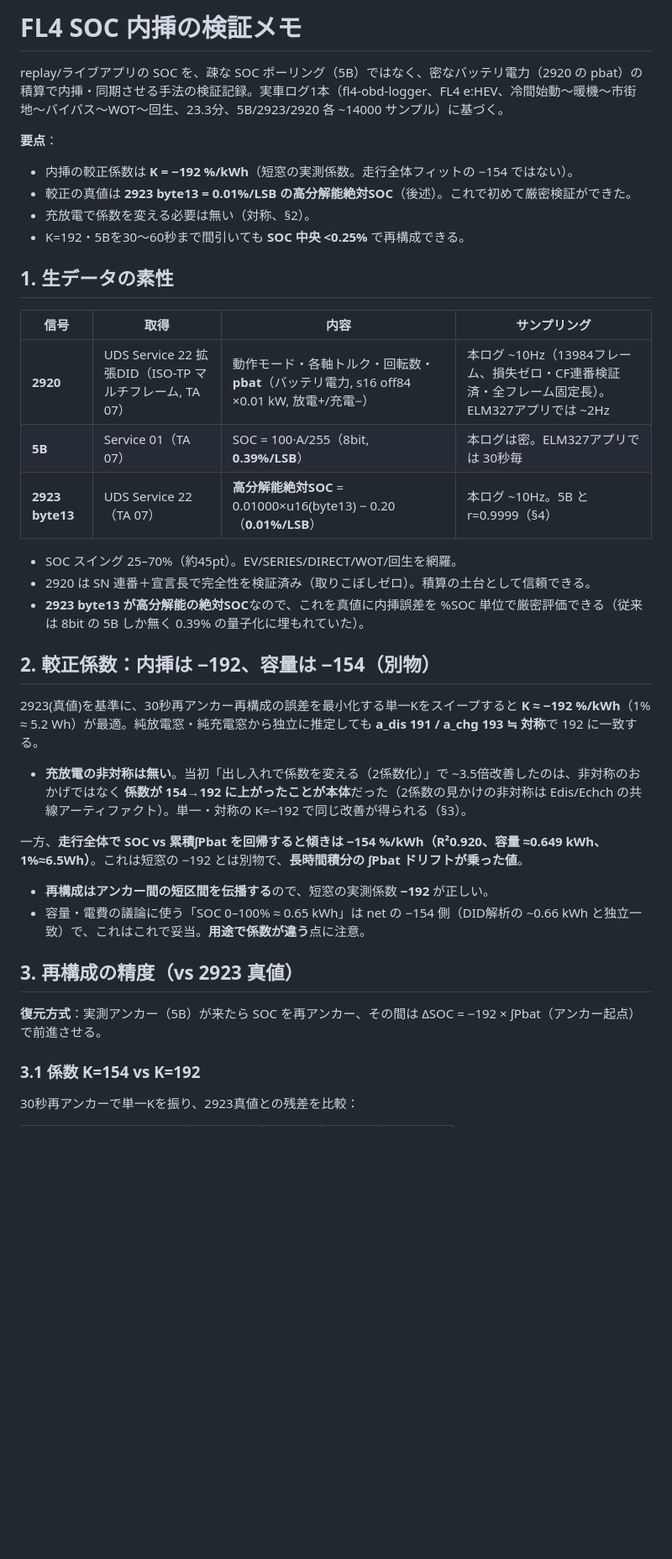
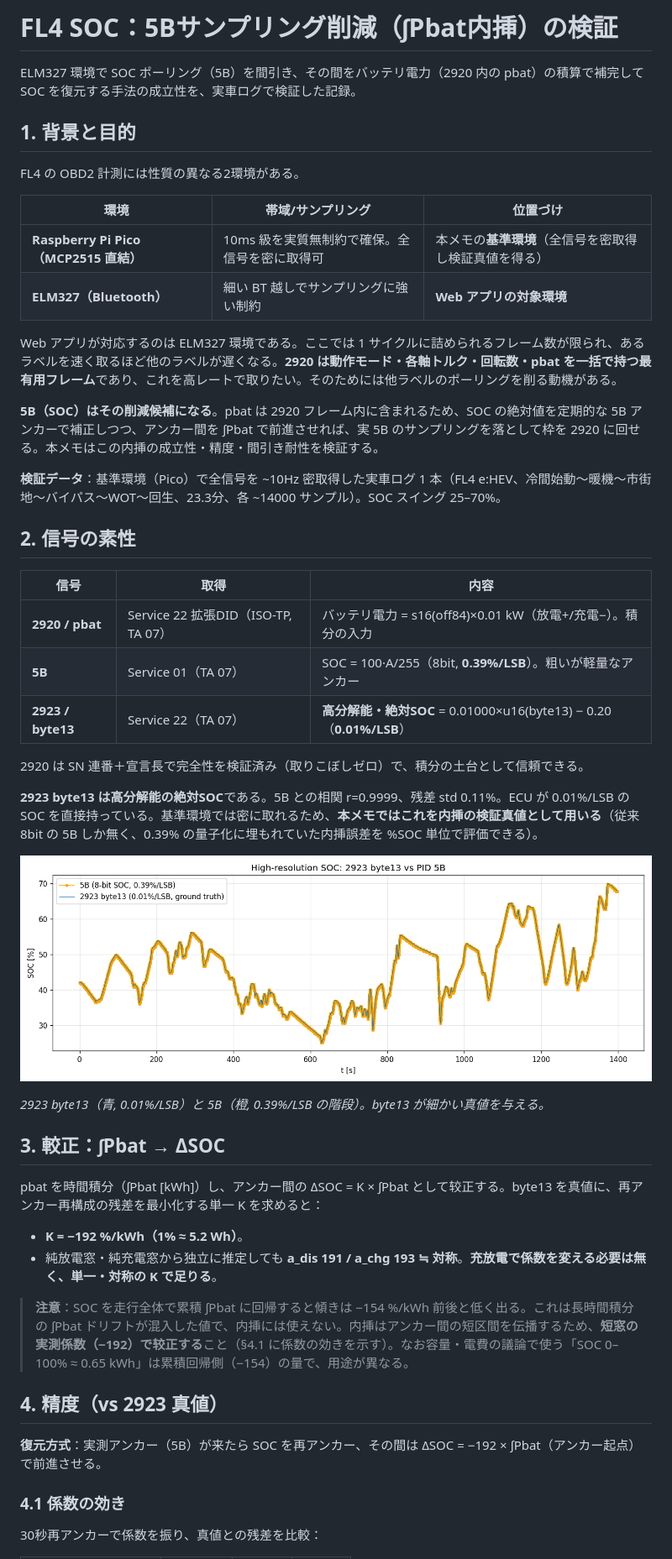
Before and after one commit to f2sk/fl4obd, a Markdown page: docs/soc-interpolation.md, the part around one of its changes. Shown at 84% size. Rendered like a GitHub page; blank space fills up the shorter version.

```diff
--- a/docs/soc-interpolation.md
+++ b/docs/soc-interpolation.md
@@ -1,41 +1,52 @@
-# FL4 SOC 内挿の検証メモ
+# FL4 SOC：5Bサンプリング削減（∫Pbat内挿）の検証
 
-replay/ライブアプリの SOC を、疎な SOC ポーリング（5B）ではなく、密なバッテリ電力（2920 の pbat）の積算で内挿・同期させる手法の検証記録。実車ログ1本（fl4-obd-logger、FL4 e:HEV、冷間始動〜暖機〜市街地〜バイパス〜WOT〜回生、23.3分、5B/2923/2920 各 ~14000 サンプル）に基づく。
+ELM327 環境で SOC ポーリング（5B）を間引き、その間をバッテリ電力（2920 内の pbat）の積算で補完して SOC を復元する手法の成立性を、実車ログで検証した記録。
 
-**要点**：
-- 内挿の較正係数は **K = −192 %/kWh**（短窓の実測係数。走行全体フィットの −154 ではない）。
-- 較正の真値は **2923 byte13 = 0.01%/LSB の高分解能絶対SOC**（後述）。これで初めて厳密検証ができた。
-- 充放電で係数を変える必要は無い（対称、§2）。
-- K=192・5Bを30〜60秒まで間引いても **SOC 中央 <0.25%** で再構成できる。
+## 1. 背景と目的
 
-## 1. 生データの素性
+FL4 の OBD2 計測には性質の異なる2環境がある。
 
-| 信号 | 取得 | 内容 | サンプリング |
-|---|---|---|---|
-| **2920** | UDS Service 22 拡張DID（ISO-TP マルチフレーム, TA 07） | 動作モード・各軸トルク・回転数・**pbat**（バッテリ電力, s16 off84 ×0.01 kW, 放電+/充電−） | 本ログ ~10Hz（13984フレーム、損失ゼロ・CF連番検証済・全フレーム固定長）。ELM327アプリでは ~2Hz |
-| **5B** | Service 01（TA 07） | SOC = 100·A/255（8bit, **0.39%/LSB**） | 本ログは密。ELM327アプリでは 30秒毎 |
-| **2923 byte13** | UDS Service 22（TA 07） | **高分解能絶対SOC** = 0.01000×u16(byte13) − 0.20（**0.01%/LSB**） | 本ログ ~10Hz。5B と r=0.9999（§4） |
+| 環境 | 帯域/サンプリング | 位置づけ |
+|---|---|---|
+| **Raspberry Pi Pico（MCP2515 直結）** | 10ms 級を実質無制約で確保。全信号を密に取得可 | 本メモの**基準環境**（全信号を密取得し検証真値を得る） |
+| **ELM327（Bluetooth）** | 細い BT 越しでサンプリングに強い制約 | **Web アプリの対象環境** |
 
-- SOC スイング 25–70%（約45pt）。EV/SERIES/DIRECT/WOT/回生を網羅。
-- 2920 は SN 連番＋宣言長で完全性を検証済み（取りこぼしゼロ）。積算の土台として信頼できる。
-- **2923 byte13 が高分解能の絶対SOC**なので、これを真値に内挿誤差を %SOC 単位で厳密評価できる（従来は 8bit の 5B しか無く 0.39% の量子化に埋もれていた）。
+Web アプリが対応するのは ELM327 環境である。ここでは 1 サイクルに詰められるフレーム数が限られ、あるラベルを速く取るほど他のラベルが遅くなる。**2920 は動作モード・各軸トルク・回転数・pbat を一括で持つ最有用フレーム**であり、これを高レートで取りたい。そのためには他ラベルのポーリングを削る動機がある。
 
-## 2. 較正係数：内挿は −192、容量は −154（別物）
+**5B（SOC）はその削減候補になる**。pbat は 2920 フレーム内に含まれるため、SOC の絶対値を定期的な 5B アンカーで補正しつつ、アンカー間を ∫Pbat で前進させれば、実 5B のサンプリングを落として枠を 2920 に回せる。本メモはこの内挿の成立性・精度・間引き耐性を検証する。
 
-2923(真値)を基準に、30秒再アンカー再構成の誤差を最小化する単一Kをスイープすると **K ≈ −192 %/kWh**（1% ≈ 5.2 Wh）が最適。純放電窓・純充電窓から独立に推定しても **a_dis 191 / a_chg 193 ≒ 対称**で 192 に一致する。
+**検証データ**：基準環境（Pico）で全信号を ~10Hz 密取得した実車ログ 1 本（FL4 e:HEV、冷間始動〜暖機〜市街地〜バイパス〜WOT〜回生、23.3分、各 ~14000 サンプル）。SOC スイング 25–70%。
 
-- **充放電の非対称は無い**。当初「出し入れで係数を変える（2係数化）」で ~3.5倍改善したのは、非対称のおかげではなく **係数が 154→192 に上がったことが本体**だった（2係数の見かけの非対称は Edis/Echch の共線アーティファクト）。単一・対称の K=−192 で同じ改善が得られる（§3）。
+## 2. 信号の素性
 
-一方、**走行全体で SOC vs 累積∫Pbat を回帰すると傾きは −154 %/kWh（R²0.920、容量 ≈0.649 kWh、1%≈6.5Wh）**。これは短窓の −192 とは別物で、**長時間積分の ∫Pbat ドリフトが乗った値**。
+| 信号 | 取得 | 内容 |
+|---|---|---|
+| **2920 / pbat** | Service 22 拡張DID（ISO-TP, TA 07） | バッテリ電力 = s16(off84)×0.01 kW（放電+/充電−）。積分の入力 |
+| **5B** | Service 01（TA 07） | SOC = 100·A/255（8bit, **0.39%/LSB**）。粗いが軽量なアンカー |
+| **2923 / byte13** | Service 22（TA 07） | **高分解能・絶対SOC** = 0.01000×u16(byte13) − 0.20（**0.01%/LSB**） |
 
-- **再構成はアンカー間の短区間を伝播する**ので、短窓の実測係数 **−192** が正しい。
-- 容量・電費の議論に使う「SOC 0–100% ≈ 0.65 kWh」は net の −154 側（DID解析の ~0.66 kWh と独立一致）で、これはこれで妥当。**用途で係数が違う**点に注意。
+2920 は SN 連番＋宣言長で完全性を検証済み（取りこぼしゼロ）で、積分の土台として信頼できる。
 
-## 3. 再構成の精度（vs 2923 真値）
+**2923 byte13 は高分解能の絶対SOC**である。5B との相関 r=0.9999、残差 std 0.11%。ECU が 0.01%/LSB の SOC を直接持っている。基準環境では密に取れるため、**本メモではこれを内挿の検証真値として用いる**（従来 8bit の 5B しか無く、0.39% の量子化に埋もれていた内挿誤差を %SOC 単位で評価できる）。
+
+![byte13 vs 5B](soc-figs/byte13_vs_soc.png)
+
+*2923 byte13（青, 0.01%/LSB）と 5B（橙, 0.39%/LSB の階段）。byte13 が細かい真値を与える。*
+
+## 3. 較正：∫Pbat → ΔSOC
+
+pbat を時間積分（∫Pbat [kWh]）し、アンカー間の ΔSOC = K × ∫Pbat として较正する。byte13 を真値に、再アンカー再構成の残差を最小化する単一 K を求めると：
+
+- **K = −192 %/kWh（1% ≈ 5.2 Wh）**。
+- 純放電窓・純充電窓から独立に推定しても **a_dis 191 / a_chg 193 ≒ 対称**。**充放電で係数を変える必要は無く、単一・対称の K で足りる**。
+
+> **注意**：SOC を走行全体で累積 ∫Pbat に回帰すると傾きは −154 %/kWh 前後と低く出る。これは長時間積分の ∫Pbat ドリフトが混入した値で、内挿には使えない。内挿はアンカー間の短区間を伝播するため、**短窓の実測係数（−192）で较正する**こと（§4.1 に係数の効きを示す）。なお容量・電費の議論で使う「SOC 0–100% ≈ 0.65 kWh」は累積回帰側（−154）の量で、用途が異なる。
+
+## 4. 精度（vs 2923 真値）
 
 **復元方式**：実測アンカー（5B）が来たら SOC を再アンカー、その間は ΔSOC = −192 × ∫Pbat（アンカー起点）で前進させる。
 
-### 3.1 係数 K=154 vs K=192
+### 4.1 係数の効き
 
-30秒再アンカーで単一Kを振り、2923真値との残差を比較：
+30秒再アンカーで係数を振り、真値との残差を比較：
 
```
Also changed, not shown: other parts of docs/soc-interpolation.md (+19 -30 lines).
